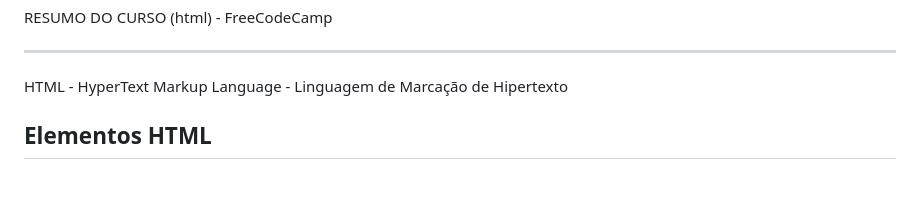
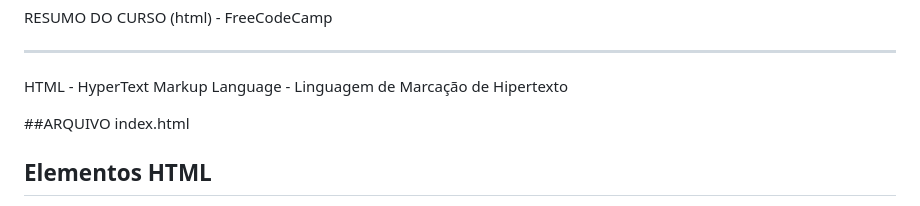
Before and after one commit to amandamott4/site-gatinhos, a Markdown page: README.md, the part around the change. GitHub-like rendering; blank space fills up the shorter version.

```diff
--- a/README.md
+++ b/README.md
@@ -3,6 +3,8 @@ RESUMO DO CURSO (html) - FreeCodeCamp
 ---
  HTML - HyperText Markup Language - Linguagem de Marcação de Hipertexto
 
+##ARQUIVO
+index.html
 
 ## Elementos HTML
 
```
